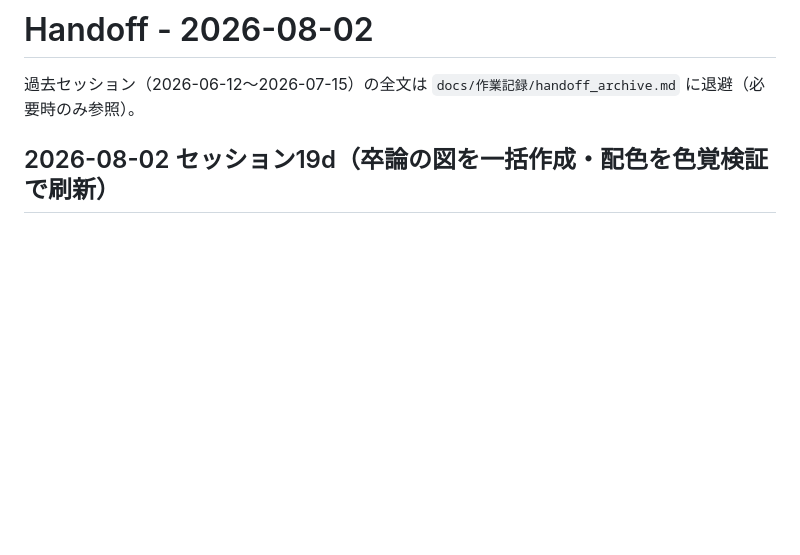
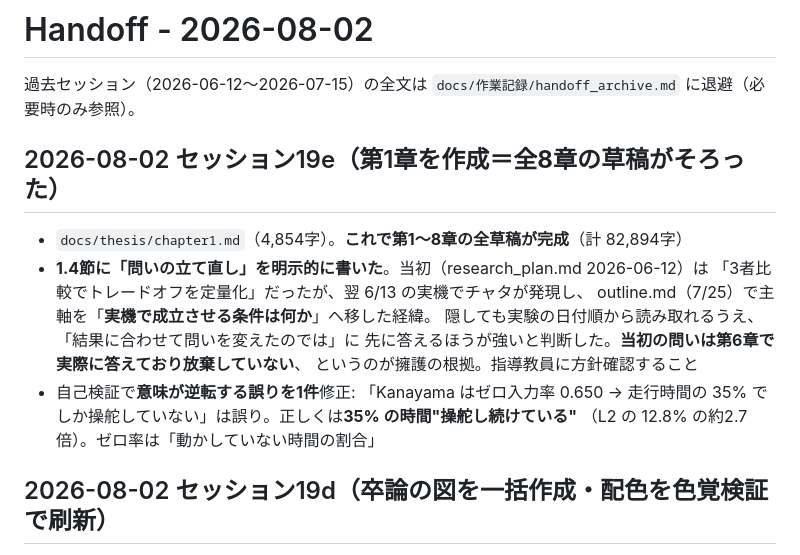
Before and after one commit to KoheiMukogawa/sparse-optimal-control, a Markdown page: docs/handoff.md, the part around the change. Drawn GitHub-style; blank space fills up the shorter version.

Commit message:
第1章（序論）を作成。全8章の草稿がそろった（計82,894字）
1.4節に「問いの立て直し」の経緯を明示（トレードオフ定量化→成立条件の特定）。
自己検証でゼロ入力率の解釈が逆だった記述を修正。

Co-Authored-By: Claude Opus 5 <noreply@anthropic.com>

```diff
--- a/docs/handoff.md
+++ b/docs/handoff.md
@@ -2,6 +2,19 @@
 
 過去セッション（2026-06-12〜2026-07-15）の全文は
 `docs/作業記録/handoff_archive.md` に退避（必要時のみ参照）。
+
+## 2026-08-02 セッション19e（第1章を作成＝**全8章の草稿がそろった**）
+
+- `docs/thesis/chapter1.md`（4,854字）。**これで第1〜8章の全草稿が完成**（計 82,894字）
+- **1.4節に「問いの立て直し」を明示的に書いた**。当初（research_plan.md 2026-06-12）は
+  「3者比較でトレードオフを定量化」だったが、翌 6/13 の実機でチャタが発現し、
+  outline.md（7/25）で主軸を「**実機で成立させる条件は何か**」へ移した経緯。
+  隠しても実験の日付順から読み取れるうえ、「結果に合わせて問いを変えたのでは」に
+  先に答えるほうが強いと判断した。**当初の問いは第6章で実際に答えており放棄していない**、
+  というのが擁護の根拠。指導教員に方針確認すること
+- 自己検証で**意味が逆転する誤りを1件**修正: 「Kanayama はゼロ入力率 0.650 →
+  走行時間の 35% でしか操舵していない」は誤り。正しくは**35% の時間"操舵し続けている"**
+  （L2 の 12.8% の約2.7倍）。ゼロ率は「動かしていない時間の割合」
 
 ## 2026-08-02 セッション19d（卒論の図を一括作成・配色を色覚検証で刷新）
 
```
Also changed, not shown: docs/thesis/chapter1.md (added, +215 -0 lines).
